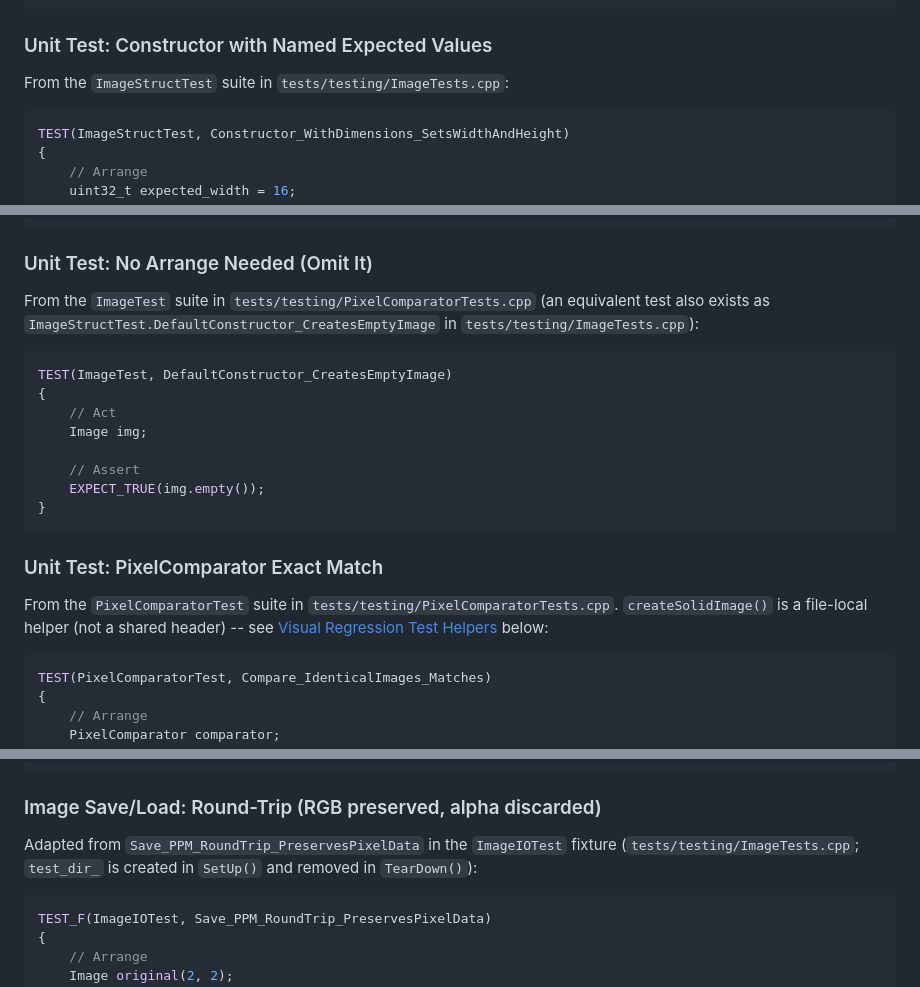
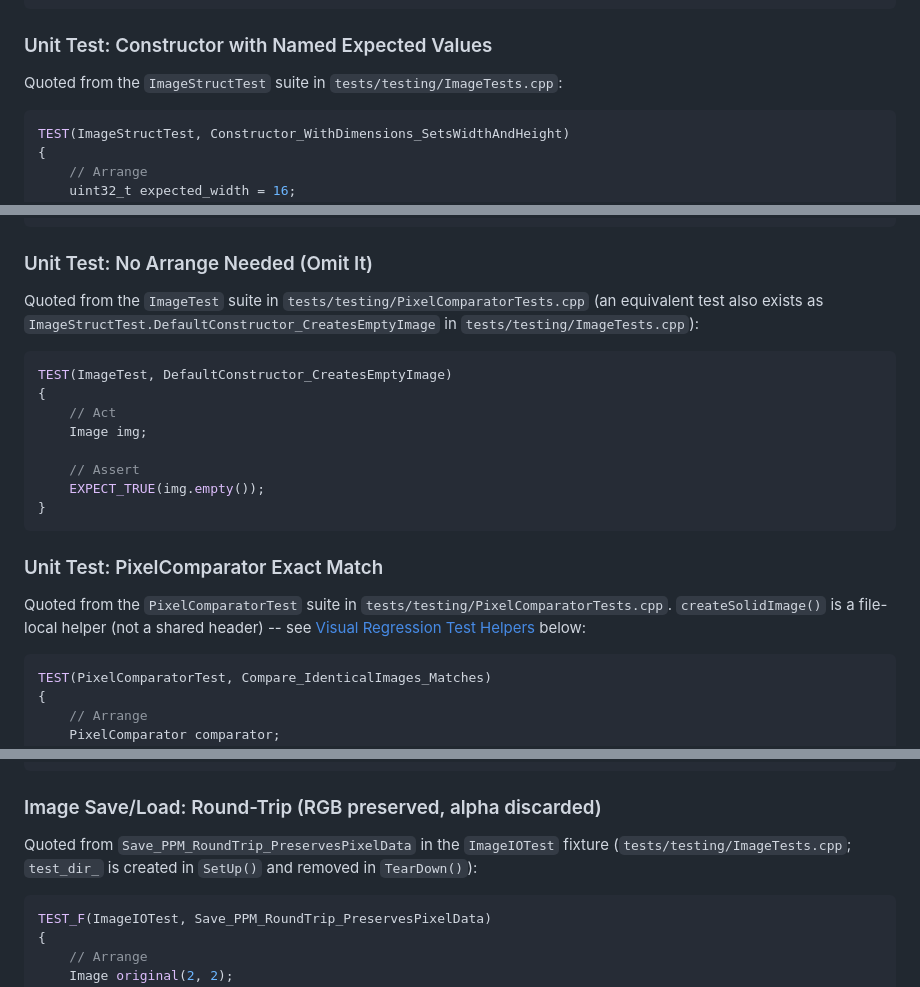
Before and after one commit to JPEGtheDev/Particle-Viewer, a Markdown page: docs/testing/testing-examples.md, 3 parts joined by grey strips. Drawn GitHub-style.

Commit message:
docs(testing-examples): fix attribution mislabel, normalize verbatim/adapted phrasing
Save_PPM_RoundTrip_PreservesPixelData was labeled "Adapted from" but is byte-identical
to tests/testing/ImageTests.cpp:361-378 -- corrected to "Quoted from". Normalized the
other three bare "From" labels to "Quoted from" after re-diffing each against source
(ImageStructTest ctor, ImageTest default ctor, PixelComparatorTest exact match -- all
verbatim). Added a missing label to the PixelComparator tolerance-match example
(genuinely adapted: source's unicode +/- was rewritten ASCII-only) and fixed a unicode
character that had leaked into that label's own prose.

````diff
--- a/docs/testing/testing-examples.md
+++ b/docs/testing/testing-examples.md
@@ -50,7 +50,7 @@ TEST_F(CameraTest, MoveForward_IncreasesPositionAlongFrontVector)
 
 ### Unit Test: Constructor with Named Expected Values
 
-From the `ImageStructTest` suite in `tests/testing/ImageTests.cpp`:
+Quoted from the `ImageStructTest` suite in `tests/testing/ImageTests.cpp`:
 
 ```cpp
 TEST(ImageStructTest, Constructor_WithDimensions_SetsWidthAndHeight)
@@ -70,7 +70,7 @@ TEST(ImageStructTest, Constructor_WithDimensions_SetsWidthAndHeight)
 
 ### Unit Test: No Arrange Needed (Omit It)
 
-From the `ImageTest` suite in `tests/testing/PixelComparatorTests.cpp` (an equivalent test also exists as `ImageStructTest.DefaultConstructor_CreatesEmptyImage` in `tests/testing/ImageTests.cpp`):
+Quoted from the `ImageTest` suite in `tests/testing/PixelComparatorTests.cpp` (an equivalent test also exists as `ImageStructTest.DefaultConstructor_CreatesEmptyImage` in `tests/testing/ImageTests.cpp`):
 
 ```cpp
 TEST(ImageTest, DefaultConstructor_CreatesEmptyImage)
@@ -85,7 +85,7 @@ TEST(ImageTest, DefaultConstructor_CreatesEmptyImage)
 
 ### Unit Test: PixelComparator Exact Match
 
-From the `PixelComparatorTest` suite in `tests/testing/PixelComparatorTests.cpp`. `createSolidImage()` is a file-local helper (not a shared header) -- see [Visual Regression Test Helpers](#visual-regression-test-helpers) below:
+Quoted from the `PixelComparatorTest` suite in `tests/testing/PixelComparatorTests.cpp`. `createSolidImage()` is a file-local helper (not a shared header) -- see [Visual Regression Test Helpers](#visual-regression-test-helpers) below:
 
 ```cpp
 TEST(PixelComparatorTest, Compare_IdenticalImages_Matches)
@@ -151,7 +153,7 @@ TEST_F(RenderingRegressionTest, RenderSingleParticle_CenteredView_MatchesBaselin
 
 ### Image Save/Load: Round-Trip (RGB preserved, alpha discarded)
 
-Adapted from `Save_PPM_RoundTrip_PreservesPixelData` in the `ImageIOTest` fixture (`tests/testing/ImageTests.cpp`; `test_dir_` is created in `SetUp()` and removed in `TearDown()`):
+Quoted from `Save_PPM_RoundTrip_PreservesPixelData` in the `ImageIOTest` fixture (`tests/testing/ImageTests.cpp`; `test_dir_` is created in `SetUp()` and removed in `TearDown()`):
 
 ```cpp
 TEST_F(ImageIOTest, Save_PPM_RoundTrip_PreservesPixelData)
````
Also changed, not shown: other parts of docs/testing/testing-examples.md (+2 -0 lines).
